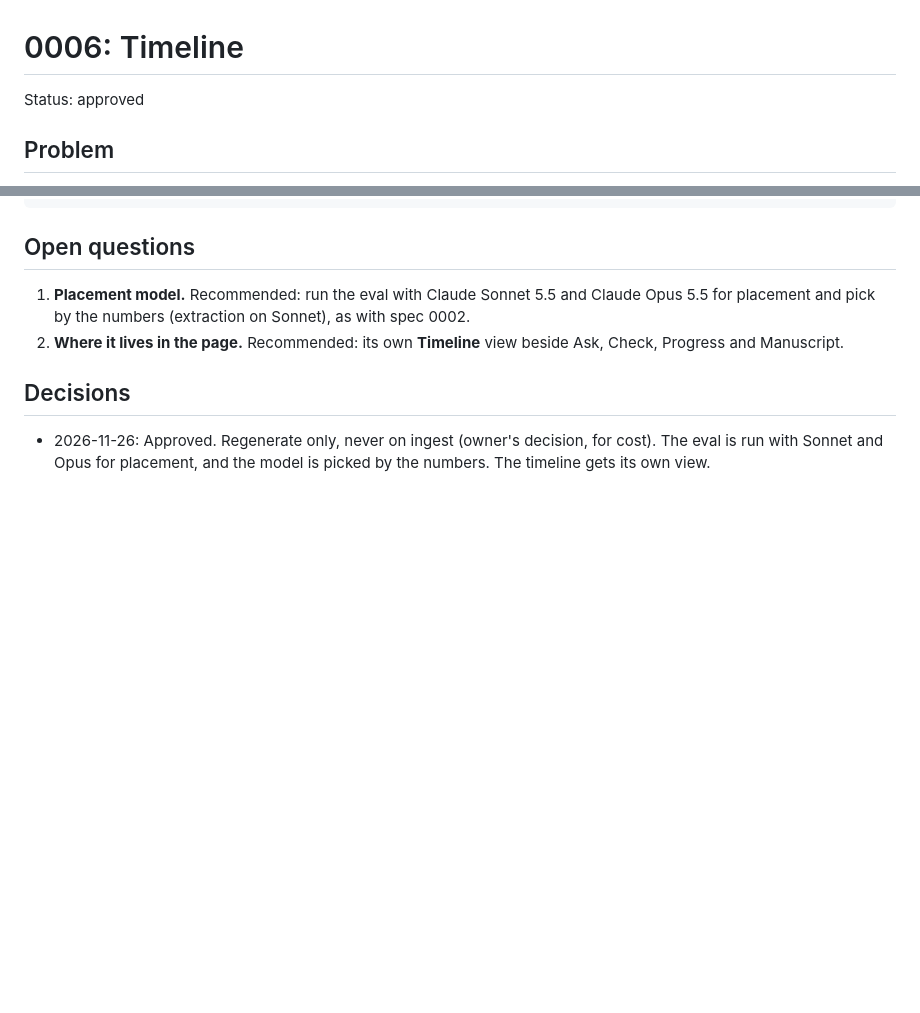
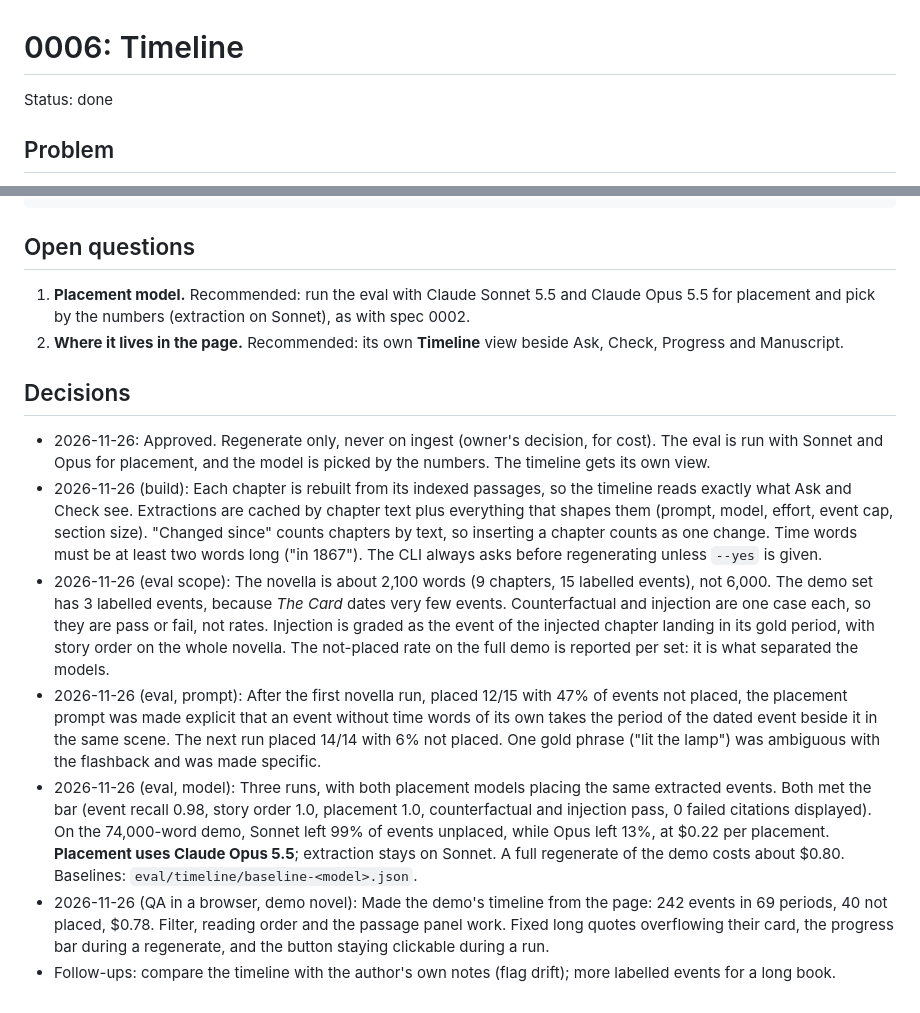
Before and after one commit to davecreaser/margin, a Markdown page: docs/specs/0006-timeline.md, 2 parts joined by grey strips. Drawn GitHub-style; blank space fills up the shorter version.

```diff
--- a/docs/specs/0006-timeline.md
+++ b/docs/specs/0006-timeline.md
@@ -1,6 +1,6 @@
 # 0006: Timeline
 
-Status: approved
+Status: done
 
 ## Problem
 
@@ -135,3 +135,9 @@ Not placed (no time given)
 ## Decisions
 
 - 2026-11-26: Approved. Regenerate only, never on ingest (owner's decision, for cost). The eval is run with Sonnet and Opus for placement, and the model is picked by the numbers. The timeline gets its own view.
+- 2026-11-26 (build): Each chapter is rebuilt from its indexed passages, so the timeline reads exactly what Ask and Check see. Extractions are cached by chapter text plus everything that shapes them (prompt, model, effort, event cap, section size). "Changed since" counts chapters by text, so inserting a chapter counts as one change. Time words must be at least two words long ("in 1867"). The CLI always asks before regenerating unless `--yes` is given.
+- 2026-11-26 (eval scope): The novella is about 2,100 words (9 chapters, 15 labelled events), not 6,000. The demo set has 3 labelled events, because *The Card* dates very few events. Counterfactual and injection are one case each, so they are pass or fail, not rates. Injection is graded as the event of the injected chapter landing in its gold period, with story order on the whole novella. The not-placed rate on the full demo is reported per set: it is what separated the models.
+- 2026-11-26 (eval, prompt): After the first novella run, placed 12/15 with 47% of events not placed, the placement prompt was made explicit that an event without time words of its own takes the period of the dated event beside it in the same scene. The next run placed 14/14 with 6% not placed. One gold phrase ("lit the lamp") was ambiguous with the flashback and was made specific.
+- 2026-11-26 (eval, model): Three runs, with both placement models placing the same extracted events. Both met the bar (event recall 0.98, story order 1.0, placement 1.0, counterfactual and injection pass, 0 failed citations displayed). On the 74,000-word demo, Sonnet left 99% of events unplaced, while Opus left 13%, at $0.22 per placement. **Placement uses Claude Opus 5.5**; extraction stays on Sonnet. A full regenerate of the demo costs about $0.80. Baselines: `eval/timeline/baseline-<model>.json`.
+- 2026-11-26 (QA in a browser, demo novel): Made the demo's timeline from the page: 242 events in 69 periods, 40 not placed, $0.78. Filter, reading order and the passage panel work. Fixed long quotes overflowing their card, the progress bar during a regenerate, and the button staying clickable during a run.
+- Follow-ups: compare the timeline with the author's own notes (flag drift); more labelled events for a long book.
```
Also changed, not shown: README.md (+9 -2 lines), docs/images/timeline.jpg (added), 6 other files.
